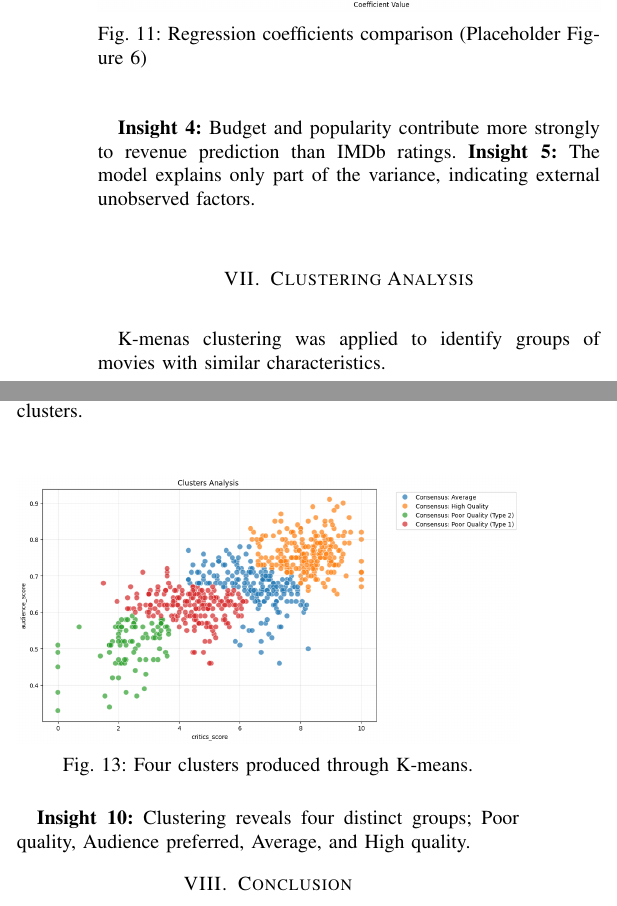
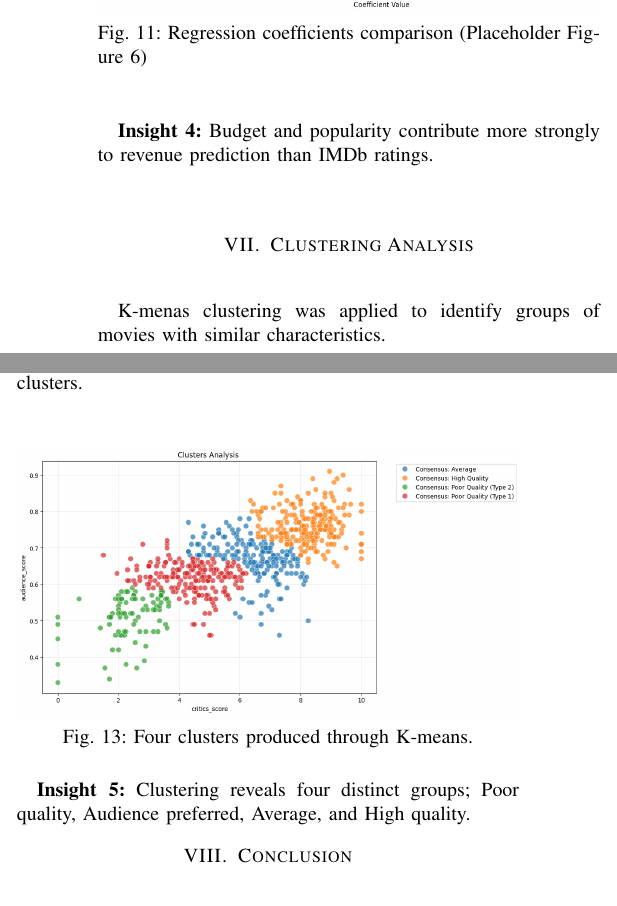
Before and after one commit to Darth-218/entertainment-analysis, a LaTeX paper (docs/report.tex): two parts of the columns of page 4 of 5, joined at a grey line, cut so that both start at the same text. The pictures show the PDF file docs/report.pdf that the author committed with the source.

Commit message:
fixed report

```diff
--- a/docs/report.tex
+++ b/docs/report.tex
@@ -196,7 +196,6 @@ Revenue was treated as the dependent variable, with standardized budget, popular
 \end{figure}
 
 \textbf{Insight 4:} Budget and popularity contribute more strongly to revenue prediction than IMDb ratings.
-\textbf{Insight 5:} The model explains only part of the variance, indicating external unobserved factors.
 
 \section{Clustering Analysis}
 K-menas clustering was applied to identify groups of movies with similar characteristics.
@@ -213,7 +212,7 @@ K-menas clustering was applied to identify groups of movies with similar charact
 \caption{Four clusters produced through K-means.}
 \end{figure}
 
-\textbf{Insight 10:} Clustering reveals four distinct groups; Poor quality, Audience preferred, Average, and High quality.
+\textbf{Insight 5:} Clustering reveals four distinct groups; Poor quality, Audience preferred, Average, and High quality.
 
 \section{Conclusion}
 This study examined the factors influencing movie box office performance using a structured data analysis pipeline incorporating exploratory analysis, visualization, linear regression, and clustering. The results provide clear insights into the financial, seasonal, and perceptual dimensions of movie success.
```
Also changed, not shown: docs/report.pdf, docs/report.tex (2 more changed lines).
